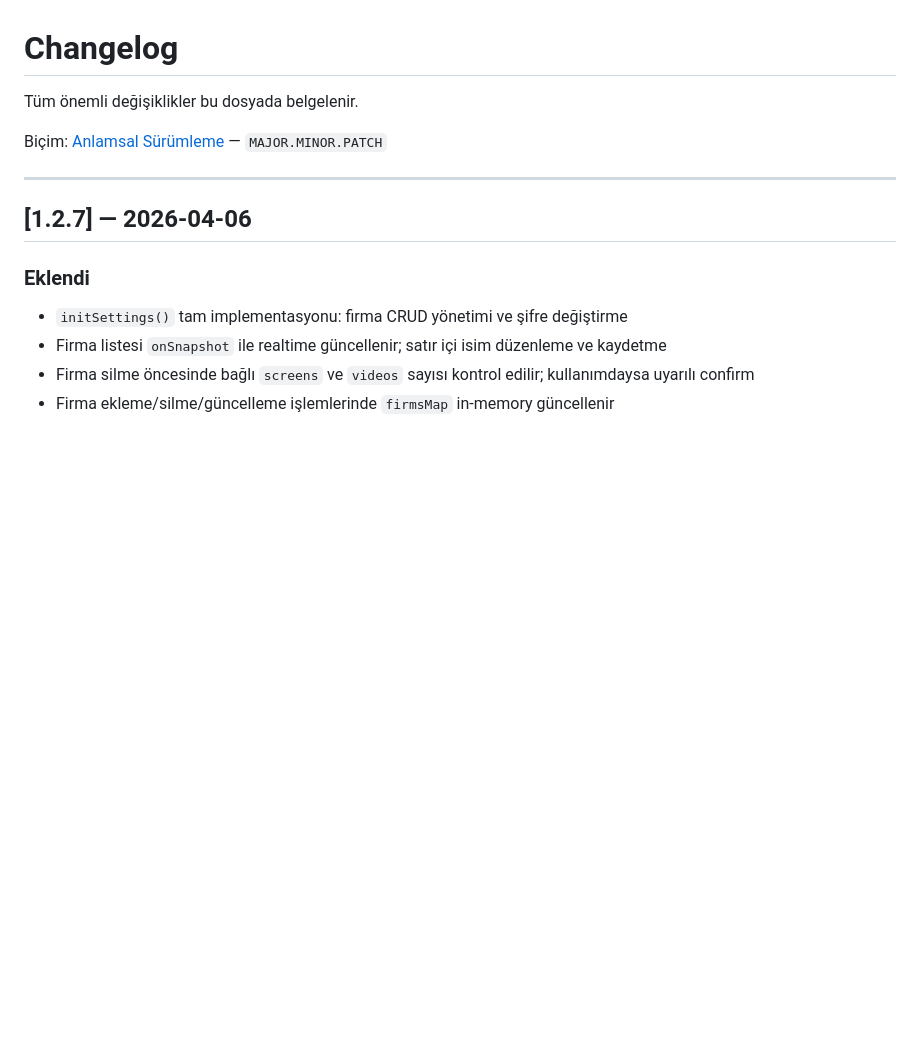
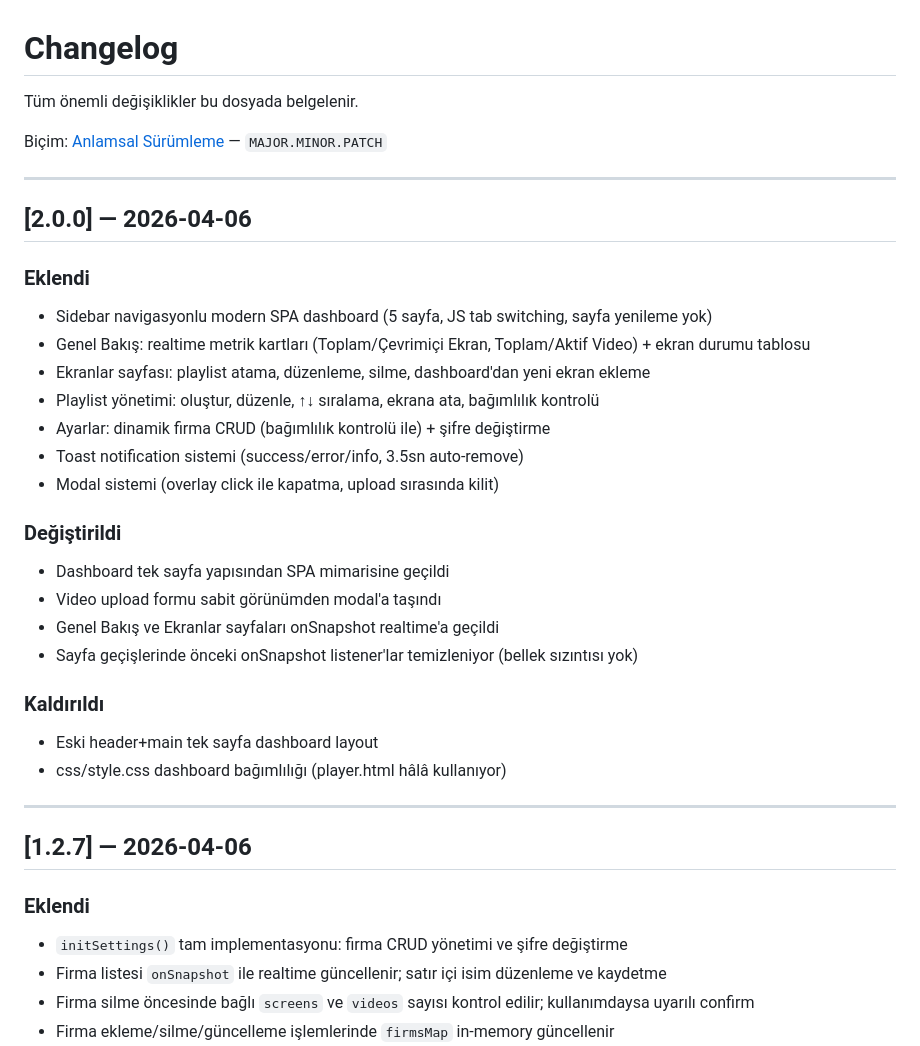
Before and after one commit to workyghost/netonline-video-paneli, a Markdown page: docs/CHANGELOG.md, the part around the change. Rendered like a GitHub page; blank space fills up the shorter version.

Commit message:
chore: v2.0.0 — FAZ3 dashboard SPA yeniden yazımı tamamlandı

```diff
--- a/docs/CHANGELOG.md
+++ b/docs/CHANGELOG.md
@@ -3,6 +3,29 @@
 Tüm önemli değişiklikler bu dosyada belgelenir.
 
 Biçim: [Anlamsal Sürümleme](https://semver.org/lang/tr/) — `MAJOR.MINOR.PATCH`
+
+---
+
+## [2.0.0] — 2026-04-06
+
+### Eklendi
+- Sidebar navigasyonlu modern SPA dashboard (5 sayfa, JS tab switching, sayfa yenileme yok)
+- Genel Bakış: realtime metrik kartları (Toplam/Çevrimiçi Ekran, Toplam/Aktif Video) + ekran durumu tablosu
+- Ekranlar sayfası: playlist atama, düzenleme, silme, dashboard'dan yeni ekran ekleme
+- Playlist yönetimi: oluştur, düzenle, ↑↓ sıralama, ekrana ata, bağımlılık kontrolü
+- Ayarlar: dinamik firma CRUD (bağımlılık kontrolü ile) + şifre değiştirme
+- Toast notification sistemi (success/error/info, 3.5sn auto-remove)
+- Modal sistemi (overlay click ile kapatma, upload sırasında kilit)
+
+### Değiştirildi
+- Dashboard tek sayfa yapısından SPA mimarisine geçildi
+- Video upload formu sabit görünümden modal'a taşındı
+- Genel Bakış ve Ekranlar sayfaları onSnapshot realtime'a geçildi
+- Sayfa geçişlerinde önceki onSnapshot listener'lar temizleniyor (bellek sızıntısı yok)
+
+### Kaldırıldı
+- Eski header+main tek sayfa dashboard layout
+- css/style.css dashboard bağımlılığı (player.html hâlâ kullanıyor)
 
 ---
 
```
